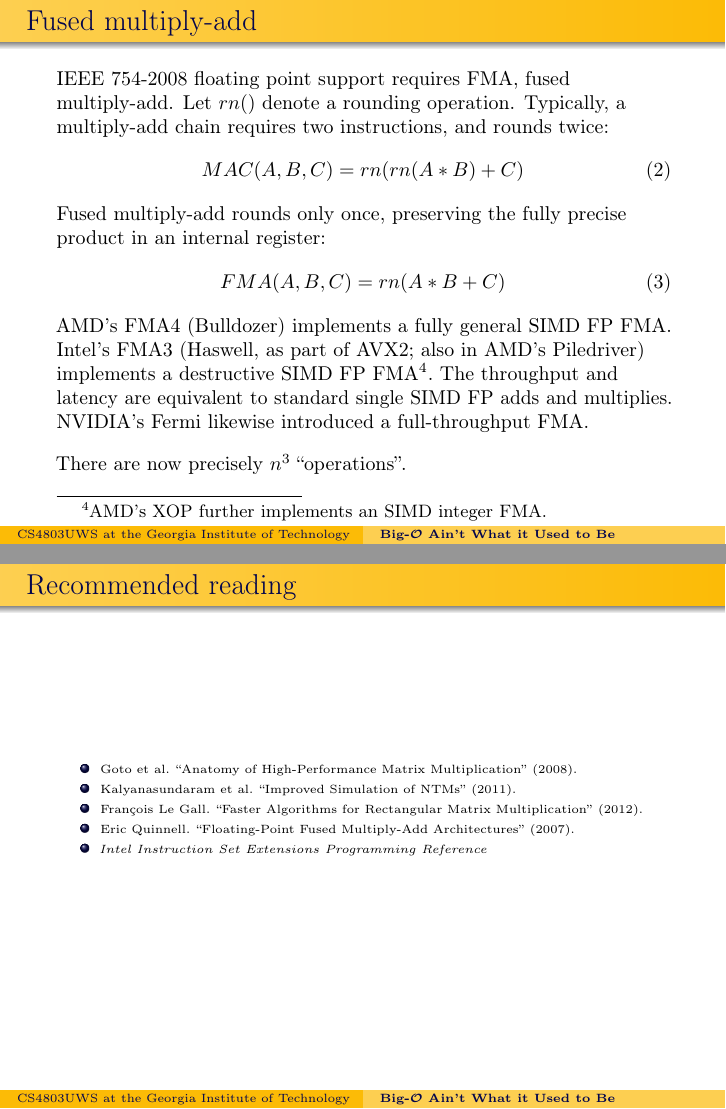
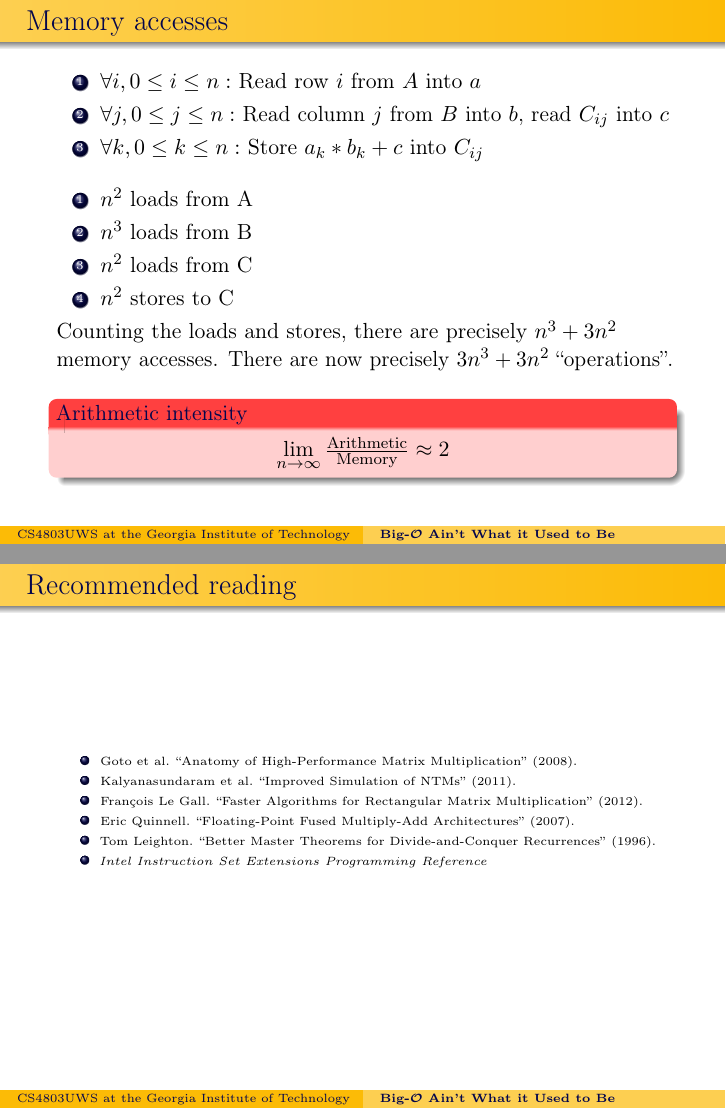
Before and after one commit to dankamongmen/unix-weapons-school, LaTeX slides (bigo.tex): pages 6 and 11 of 11 before the commit and pages 6 and 12 of 12 after it, joined at a grey line. Compiled offline with pdfLaTeX.

Commit message:
indicate arithmetic intensity

```diff
--- a/bigo.tex
+++ b/bigo.tex
@@ -161,6 +161,27 @@ Counting the explicit additions and multiplications, there are
 precisely $2n^{3}$ ``operations''.
 \end{frame}
 
+\begin{frame}{Memory accesses}
+\begin{enumerate}
+\item $\forall i, 0\le i \le n:$ Read row $i$ from $A$ into $a$
+\item $\forall j, 0\le j \le n:$ Read column $j$ from $B$ into $b$, read $C_{ij}$ into $c$
+\item $\forall k, 0\le k \le n:$ Store $a_k * b_k + c$ into $C_{ij}$
+\end{enumerate}
+\vfill
+\begin{enumerate}
+\item $n^{2}$ loads from A
+\item $n^{3}$ loads from B
+\item $n^{2}$ loads from C
+\item $n^{2}$ stores to C
+\end{enumerate}
+Counting the loads and stores, there are precisely $n^{3} + 3n^{2}$ memory
+accesses. There are now precisely $3n^{3} + 3n^{2}$ ``operations''.
+\vfill
+\begin{alertblock}{Arithmetic intensity}
+\center$\lim\limits_{n \to \infty} \frac{\text{Arithmetic}}{\text{Memory}}\approx 2$
+\end{alertblock}
+\vfill
+\end{frame}
 
 \begin{frame}{Fused multiply-add}
 \small{
@@ -277,6 +298,7 @@ VMOVAPS tends to run \textasciitilde 5 bytes.}}.
 \item Kalyanasundaram et al. ``Improved Simulation of NTMs'' (2011).
 \item Fran\c{c}ois Le Gall. ``Faster Algorithms for Rectangular Matrix Multiplication'' (2012).
 \item Eric Quinnell. ``Floating-Point Fused Multiply-Add Architectures'' (2007).
+\item Tom Leighton. ``Better Master Theorems for Divide-and-Conquer Recurrences'' (1996).
 \item \textit{Intel Instruction Set Extensions Programming Reference}
 \end{itemize}
 }
```
Also changed, not shown: bigo.tex (4 more changed lines), 1 other file.
